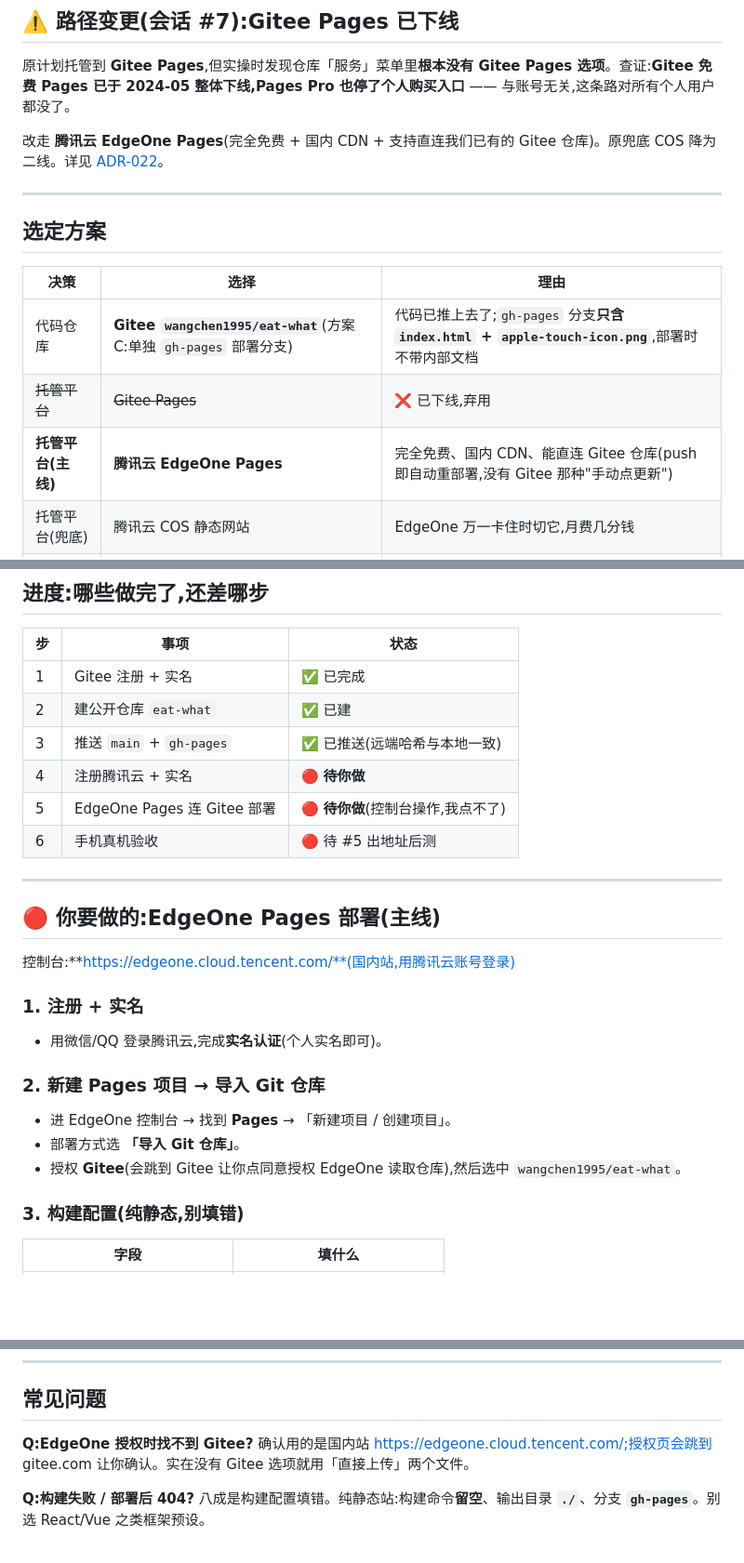
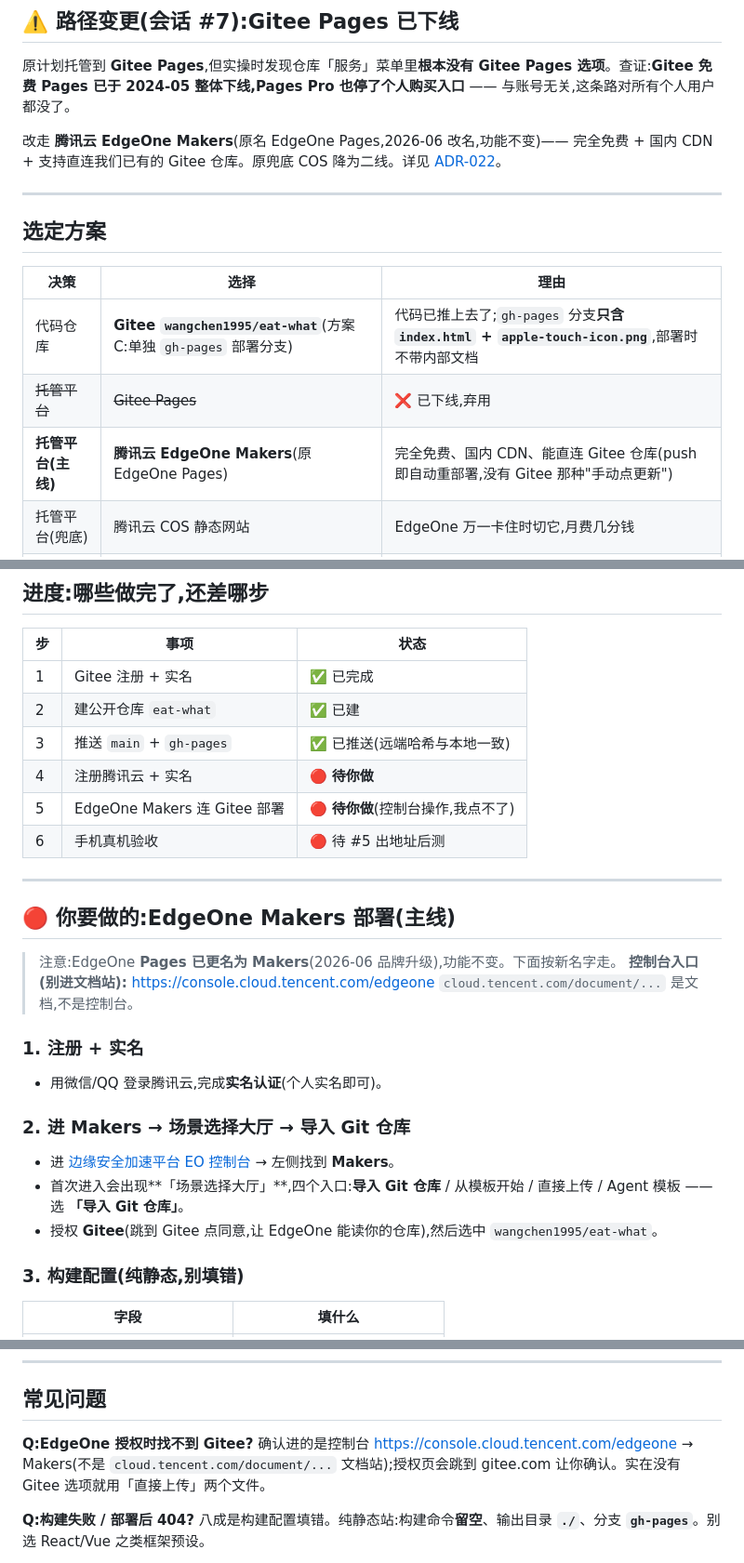
Before and after one commit to WangDuoYuOnebillion/EatWhat, a Markdown page: DEPLOY.md, 3 parts joined by grey strips. Shown at 93% size. Drawn GitHub-style; blank space fills up the shorter version.

Commit message:
docs: 订正 EdgeOne 入口 —— Pages 已更名 Makers,控制台是 console.cloud.tencent.com/edgeone
- 文档站 ≠ 控制台;补上"场景选择大厅→导入 Git 仓库"路径
- 确认官方已支持 Gitee 接入

Co-Authored-By: Claude Opus 4.8 <noreply@anthropic.com>

```diff
--- a/DEPLOY.md
+++ b/DEPLOY.md
@@ -9,7 +9,7 @@
 
 原计划托管到 **Gitee Pages**,但实操时发现仓库「服务」菜单里**根本没有 Gitee Pages 选项**。查证:**Gitee 免费 Pages 已于 2024-05 整体下线,Pages Pro 也停了个人购买入口** —— 与账号无关,这条路对所有个人用户都没了。
 
-改走 **腾讯云 EdgeOne Pages**(完全免费 + 国内 CDN + 支持直连我们已有的 Gitee 仓库)。原兜底 COS 降为二线。详见 [ADR-022](DECISIONS.md)。
+改走 **腾讯云 EdgeOne Makers**(原名 EdgeOne Pages,2026-06 改名,功能不变)—— 完全免费 + 国内 CDN + 支持直连我们已有的 Gitee 仓库。原兜底 COS 降为二线。详见 [ADR-022](DECISIONS.md)。
 
 ---
 
@@ -19,7 +19,7 @@
 |---|---|---|
 | 代码仓库 | **Gitee `wangchen1995/eat-what`**(方案 C:单独 `gh-pages` 部署分支) | 代码已推上去了;`gh-pages` 分支**只含 `index.html` + `apple-touch-icon.png`**,部署时不带内部文档 |
 | ~~托管平台~~ | ~~Gitee Pages~~ | ❌ 已下线,弃用 |
-| **托管平台(主线)** | **腾讯云 EdgeOne Pages** | 完全免费、国内 CDN、能直连 Gitee 仓库(push 即自动重部署,没有 Gitee 那种"手动点更新") |
+| **托管平台(主线)** | **腾讯云 EdgeOne Makers**(原 EdgeOne Pages) | 完全免费、国内 CDN、能直连 Gitee 仓库(push 即自动重部署,没有 Gitee 那种"手动点更新") |
 | 托管平台(兜底) | 腾讯云 COS 静态网站 | EdgeOne 万一卡住时切它,月费几分钱 |
 | 域名 | **用 EdgeOne 分配的默认预览域名** | 默认域名可直接访问、**不需要备案**;自定义域名在中国大陆加速区才要备案,先不折腾 |
 
@@ -40,22 +40,24 @@ apple-touch-icon.png   ← 缺了它,加到主屏就是网页缩略图而不是
 | 2 | 建公开仓库 `eat-what` | ✅ 已建 |
 | 3 | 推送 `main` + `gh-pages` | ✅ 已推送(远端哈希与本地一致) |
 | 4 | 注册腾讯云 + 实名 | 🔴 **待你做** |
-| 5 | EdgeOne Pages 连 Gitee 部署 | 🔴 **待你做**(控制台操作,我点不了) |
+| 5 | EdgeOne Makers 连 Gitee 部署 | 🔴 **待你做**(控制台操作,我点不了) |
 | 6 | 手机真机验收 | 🔴 待 #5 出地址后测 |
 
 ---
 
-## 🔴 你要做的:EdgeOne Pages 部署(主线)
+## 🔴 你要做的:EdgeOne Makers 部署(主线)
 
-控制台:**https://edgeone.cloud.tencent.com/**(国内站,用腾讯云账号登录)
+> 注意:EdgeOne **Pages 已更名为 Makers**(2026-06 品牌升级),功能不变。下面按新名字走。
+> **控制台入口(别进文档站):** https://console.cloud.tencent.com/edgeone
+> `cloud.tencent.com/document/...` 是文档,不是控制台。
 
 ### 1. 注册 + 实名
 - 用微信/QQ 登录腾讯云,完成**实名认证**(个人实名即可)。
 
-### 2. 新建 Pages 项目 → 导入 Git 仓库
-- 进 EdgeOne 控制台 → 找到 **Pages** → 「新建项目 / 创建项目」。
-- 部署方式选 **「导入 Git 仓库」**。
-- 授权 **Gitee**(会跳到 Gitee 让你点同意授权 EdgeOne 读取仓库),然后选中 `wangchen1995/eat-what`。
+### 2. 进 Makers → 场景选择大厅 → 导入 Git 仓库
+- 进 [边缘安全加速平台 EO 控制台](https://console.cloud.tencent.com/edgeone) → 左侧找到 **Makers**。
+- 首次进入会出现**「场景选择大厅」**,四个入口:**导入 Git 仓库** / 从模板开始 / 直接上传 / Agent 模板 —— 选 **「导入 Git 仓库」**。
+- 授权 **Gitee**(跳到 Gitee 点同意,让 EdgeOne 能读你的仓库),然后选中 `wangchen1995/eat-what`。
 
 ### 3. 构建配置(纯静态,别填错)
 
@@ -141,7 +143,7 @@ git checkout main
 ## 常见问题
 
 **Q:EdgeOne 授权时找不到 Gitee?**
-确认用的是国内站 https://edgeone.cloud.tencent.com/;授权页会跳到 gitee.com 让你确认。实在没有 Gitee 选项就用「直接上传」两个文件。
+确认进的是控制台 https://console.cloud.tencent.com/edgeone → Makers(不是 `cloud.tencent.com/document/...` 文档站);授权页会跳到 gitee.com 让你确认。实在没有 Gitee 选项就用「直接上传」两个文件。
 
 **Q:构建失败 / 部署后 404?**
 八成是构建配置填错。纯静态站:构建命令**留空**、输出目录 **`./`**、分支 **`gh-pages`**。别选 React/Vue 之类框架预设。
```
Also changed, not shown: STATE.md (+1 -1 lines).
